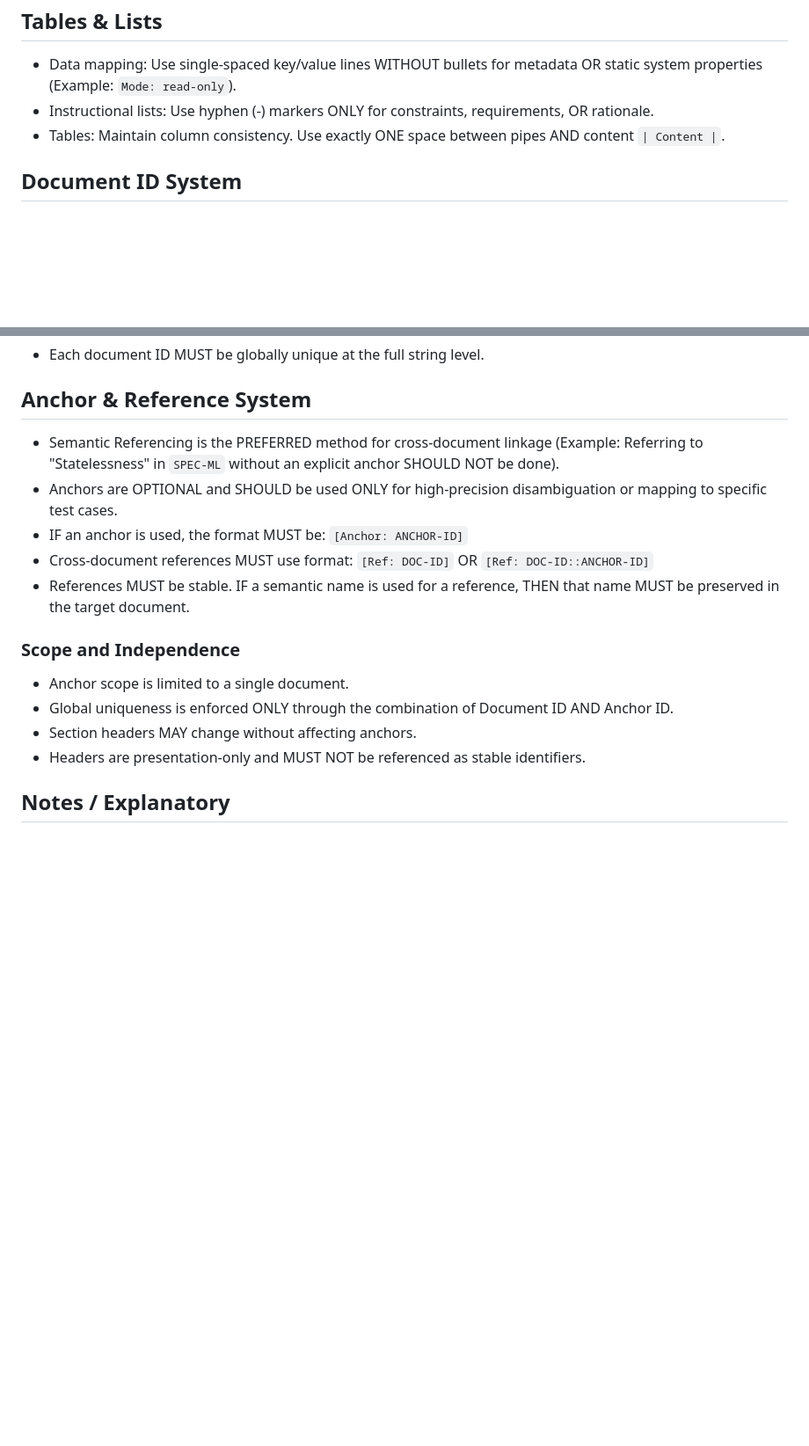
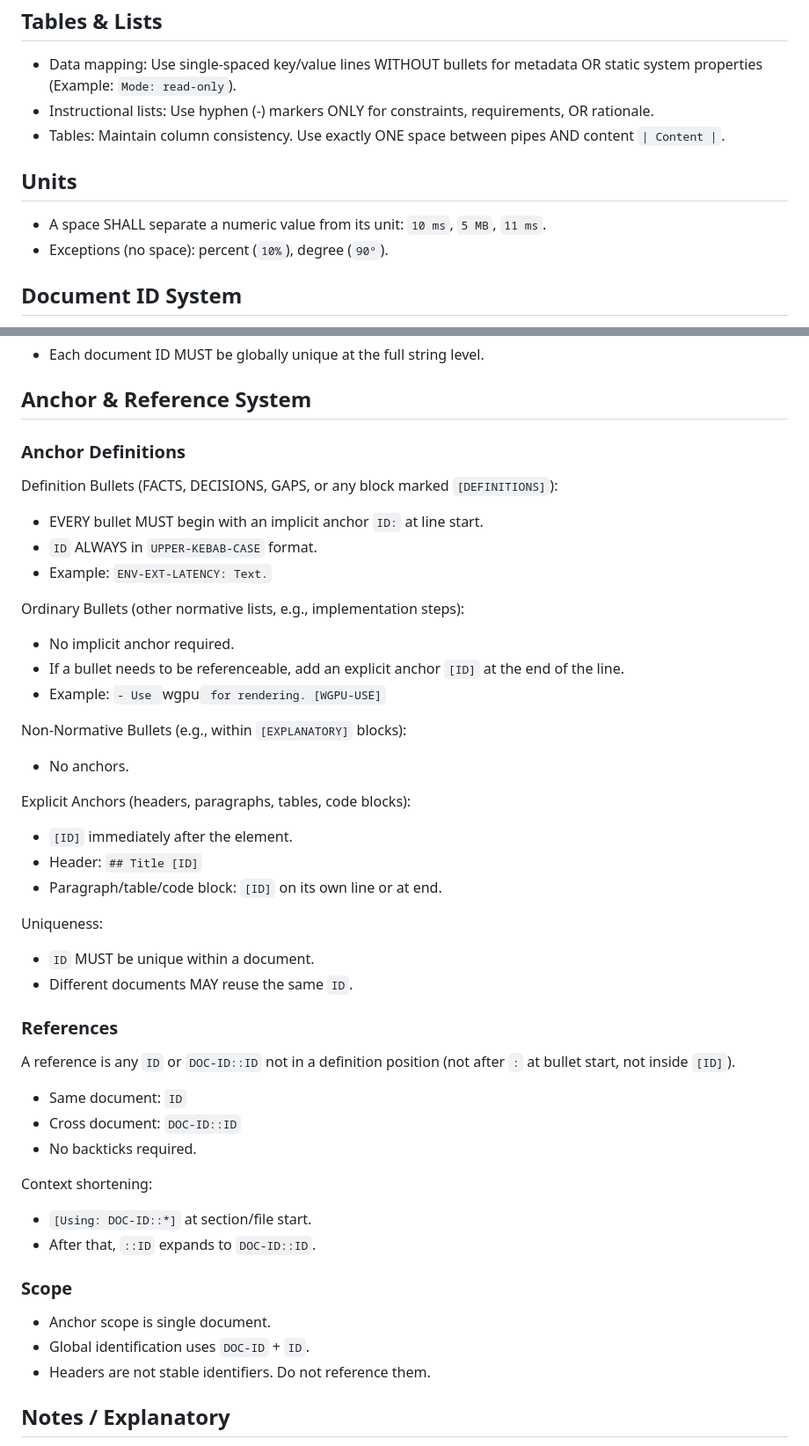
Before and after one commit to Rootodus/haram-filtered-media, a Markdown page: docs/meta/STD-DOC.md, 2 parts joined by grey strips. Shown at 88% size. Rendered like a GitHub page; blank space fills up the shorter version.

Commit message:
Update STD-DOC.md
Unit spacing and updated anchor/ref usage.

```diff
--- a/docs/meta/STD-DOC.md
+++ b/docs/meta/STD-DOC.md
@@ -68,6 +68,10 @@ Depends on: NONE
 - Instructional lists: Use hyphen (-) markers ONLY for constraints, requirements, OR rationale.
 - Tables: Maintain column consistency. Use exactly ONE space between pipes AND content `| Content |`.
 
+## Units
+- A space SHALL separate a numeric value from its unit: `10 ms`, `5 MB`, `11 ms`.
+- Exceptions (no space): percent (`10%`), degree (`90°`).
+
 ## Document ID System
 - Document IDs MUST follow format: `CLASS-IDENTIFIER`
 - Each ID MUST start with a valid Category Class token.
@@ -90,17 +94,45 @@ Depends on: NONE
 - Each document ID MUST be globally unique at the full string level.
 
 ## Anchor & Reference System
-- Semantic Referencing is the PREFERRED method for cross-document linkage (Example: Referring to "Statelessness" in `SPEC-ML` without an explicit anchor SHOULD NOT be done).
-- Anchors are OPTIONAL and SHOULD be used ONLY for high-precision disambiguation or mapping to specific test cases.
-- IF an anchor is used, the format MUST be: `[Anchor: ANCHOR-ID]`
-- Cross-document references MUST use format: `[Ref: DOC-ID]` OR `[Ref: DOC-ID::ANCHOR-ID]`
-- References MUST be stable. IF a semantic name is used for a reference, THEN that name MUST be preserved in the target document.
 
-### Scope and Independence
-- Anchor scope is limited to a single document.
-- Global uniqueness is enforced ONLY through the combination of Document ID AND Anchor ID.
-- Section headers MAY change without affecting anchors.
-- Headers are presentation-only and MUST NOT be referenced as stable identifiers.
+### Anchor Definitions
+Definition Bullets (FACTS, DECISIONS, GAPS, or any block marked `[DEFINITIONS]`):
+- EVERY bullet MUST begin with an implicit anchor `ID:` at line start.
+- `ID` ALWAYS in `UPPER-KEBAB-CASE` format.
+- Example: `ENV-EXT-LATENCY: Text.`
+
+Ordinary Bullets (other normative lists, e.g., implementation steps):
+- No implicit anchor required.
+- If a bullet needs to be referenceable, add an explicit anchor `[ID]` at the end of the line.
+- Example: `- Use `wgpu` for rendering. [WGPU-USE]`
+
+Non‑Normative Bullets (e.g., within `[EXPLANATORY]` blocks):
+- No anchors.
+
+Explicit Anchors (headers, paragraphs, tables, code blocks):
+- `[ID]` immediately after the element.
+- Header: `## Title [ID]`
+- Paragraph/table/code block: `[ID]` on its own line or at end.
+
+Uniqueness:
+- `ID` MUST be unique within a document.
+- Different documents MAY reuse the same `ID`.
+
+### References
+A reference is any `ID` or `DOC-ID::ID` not in a definition position (not after `:` at bullet start, not inside `[ID]`).
+
+- Same document: `ID`
+- Cross document: `DOC-ID::ID`
+- No backticks required.
+
+Context shortening:
+- `[Using: DOC-ID::*]` at section/file start.
+- After that, `::ID` expands to `DOC-ID::ID`.
+
+### Scope
+- Anchor scope is single document.
+- Global identification uses `DOC-ID` + `ID`.
+- Headers are not stable identifiers. Do not reference them.
 
 ## Notes / Explanatory
 - `[EXPLANATORY]` tags denote rationale OR non-binding meta-information.
```
